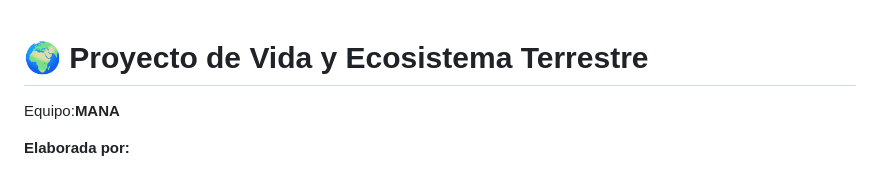
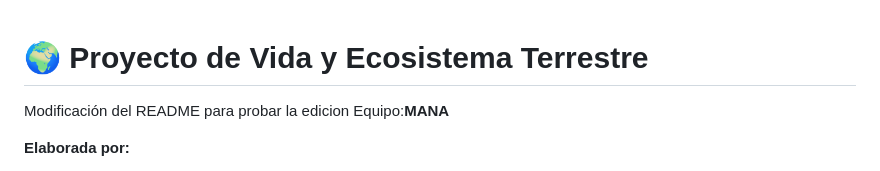
Before and after one commit to AlejaSj/MANA, a Markdown page: README.md, the part around the change. GitHub-like rendering.

Commit message:
Prueba de modificar el README.md

```diff
--- a/README.md
+++ b/README.md
@@ -1,5 +1,5 @@
 # 🌍 Proyecto de Vida y Ecosistema Terrestre
-
+Modificación del README para probar la edicion
 Equipo:**MANA**
 
 **Elaborada por:**
```
